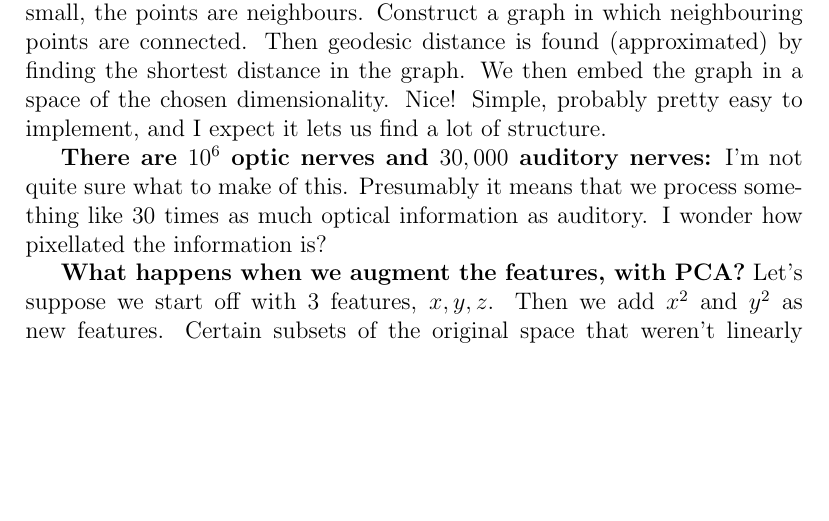
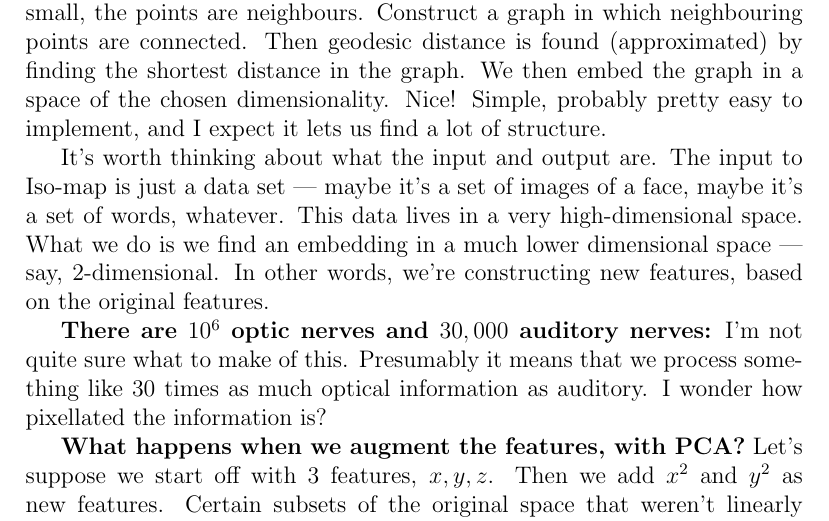
Before and after one commit to mnielsen/notes-on-neural-networks, a LaTeX document (working_notes.tex): part of page 6 of 6, cut so that both start at the same text, the shorter picture padded with empty space. Compiled offline with pdfLaTeX.

Commit message:
Summary of what Isomap does

```diff
--- a/working_notes.tex
+++ b/working_notes.tex
@@ -254,6 +254,13 @@ the graph.  We then embed the graph in a space of the chosen
 dimensionality.  Nice!  Simple, probably pretty easy to implement, and
 I expect it lets us find a lot of structure.
 
+It's worth thinking about what the input and output are.  The input to
+Iso-map is just a data set --- maybe it's a set of images of a face,
+maybe it's a set of words, whatever.  This data lives in a very
+high-dimensional space.  What we do is we find an embedding in a much
+lower dimensional space --- say, 2-dimensional.  In other words, we're
+constructing new features, based on the original features.
+
 \textbf{There are $10^6$ optic nerves and $30,000$ auditory nerves:}
 I'm not quite sure what to make of this.  Presumably it means that we
 process something like $30$ times as much optical information as
```
